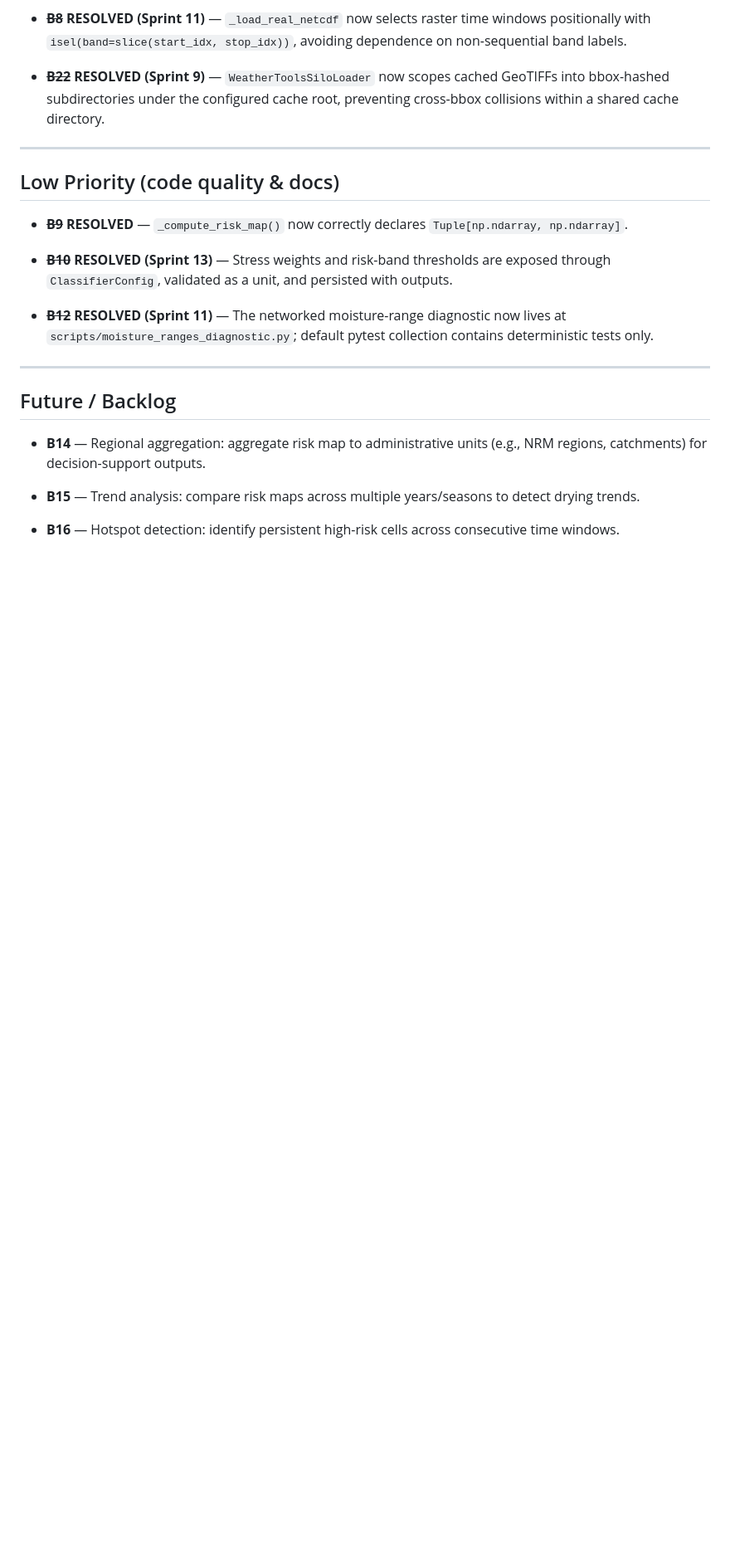
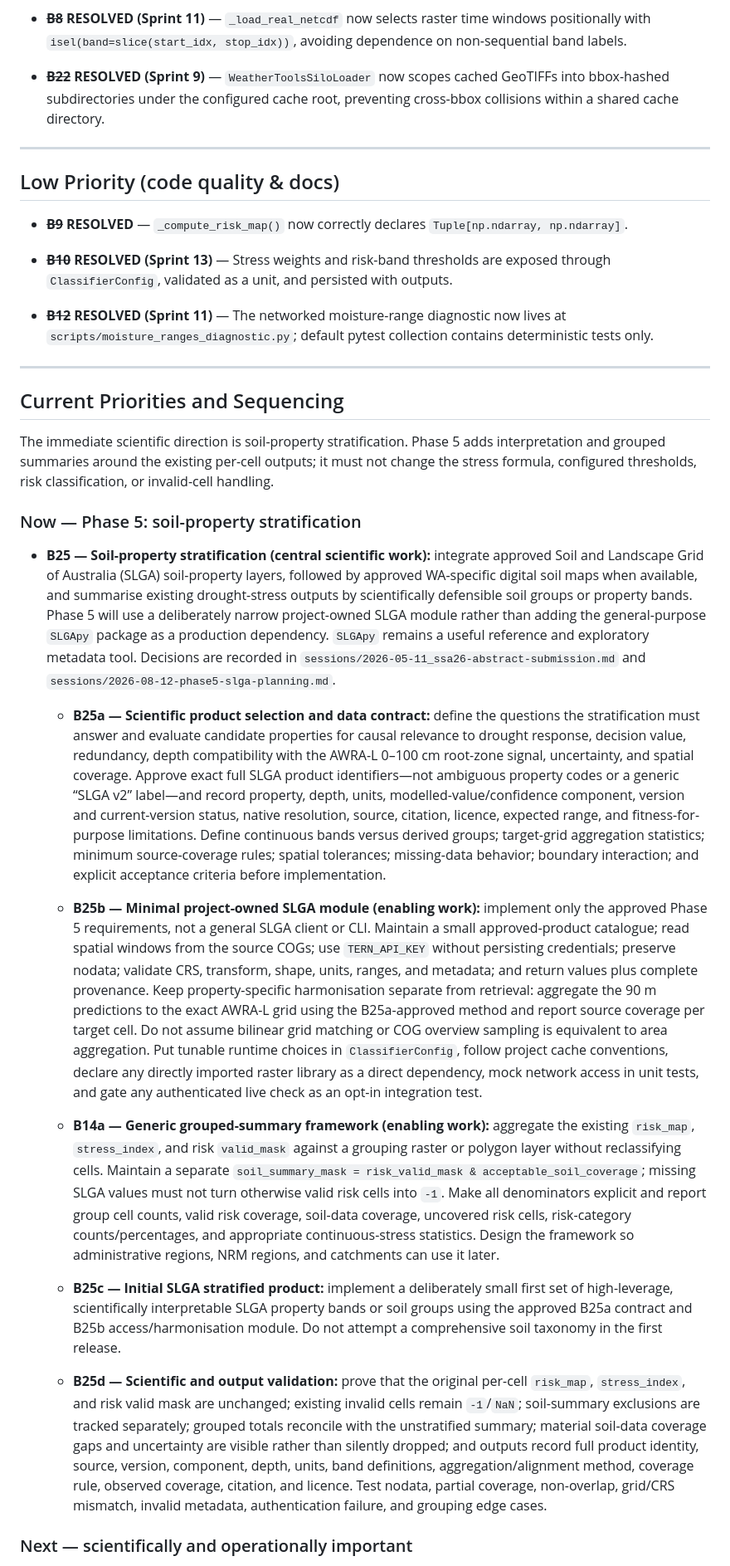
Before and after one commit to bozaah/soil_moisture_trio, a Markdown page: docs/backlog.md, the part around one of its changes. Shown at 83% size. GitHub-like rendering; blank space fills up the shorter version.

```diff
--- a/docs/backlog.md
+++ b/docs/backlog.md
@@ -36,10 +36,23 @@ Items are grouped by theme. See `CHANGELOG.md` for what was done each sprint.
 
 ---
 
-## Future / Backlog
+## Current Priorities and Sequencing
 
-- **B14** — Regional aggregation: aggregate risk map to administrative units (e.g., NRM regions, catchments) for decision-support outputs.
+The immediate scientific direction is soil-property stratification. Phase 5 adds interpretation and grouped summaries around the existing per-cell outputs; it must not change the stress formula, configured thresholds, risk classification, or invalid-cell handling.
 
-- **B15** — Trend analysis: compare risk maps across multiple years/seasons to detect drying trends.
+### Now — Phase 5: soil-property stratification
 
-- **B16** — Hotspot detection: identify persistent high-risk cells across consecutive time windows.
+- **B25 — Soil-property stratification (central scientific work):** integrate approved Soil and Landscape Grid of Australia (SLGA) soil-property layers, followed by approved WA-specific digital soil maps when available, and summarise existing drought-stress outputs by scientifically defensible soil groups or property bands. Phase 5 will use a deliberately narrow project-owned SLGA module rather than adding the general-purpose `SLGApy` package as a production dependency. `SLGApy` remains a useful reference and exploratory metadata tool. Decisions are recorded in `sessions/2026-05-11_ssa26-abstract-submission.md` and `sessions/2026-08-12-phase5-slga-planning.md`.
+
+  - **B25a — Scientific product selection and data contract:** define the questions the stratification must answer and evaluate candidate properties for causal relevance to drought response, decision value, redundancy, depth compatibility with the AWRA-L 0–100 cm root-zone signal, uncertainty, and spatial coverage. Approve exact full SLGA product identifiers—not ambiguous property codes or a generic “SLGA v2” label—and record property, depth, units, modelled-value/confidence component, version and current-version status, native resolution, source, citation, licence, expected range, and fitness-for-purpose limitations. Define continuous bands versus derived groups; target-grid aggregation statistics; minimum source-coverage rules; spatial tolerances; missing-data behavior; boundary interaction; and explicit acceptance criteria before implementation.
+
+  - **B25b — Minimal project-owned SLGA module (enabling work):** implement only the approved Phase 5 requirements, not a general SLGA client or CLI. Maintain a small approved-product catalogue; read spatial windows from the source COGs; use `TERN_API_KEY` without persisting credentials; preserve nodata; validate CRS, transform, shape, units, ranges, and metadata; and return values plus complete provenance. Keep property-specific harmonisation separate from retrieval: aggregate the 90 m predictions to the exact AWRA-L grid using the B25a-approved method and report source coverage per target cell. Do not assume bilinear grid matching or COG overview sampling is equivalent to area aggregation. Put tunable runtime choices in `ClassifierConfig`, follow project cache conventions, declare any directly imported raster library as a direct dependency, mock network access in unit tests, and gate any authenticated live check as an opt-in integration test.
+
+  - **B14a — Generic grouped-summary framework (enabling work):** aggregate the existing `risk_map`, `stress_index`, and risk `valid_mask` against a grouping raster or polygon layer without reclassifying cells. Maintain a separate `soil_summary_mask = risk_valid_mask & acceptable_soil_coverage`; missing SLGA values must not turn otherwise valid risk cells into `-1`. Make all denominators explicit and report group cell counts, valid risk coverage, soil-data coverage, uncovered risk cells, risk-category counts/percentages, and appropriate continuous-stress statistics. Design the framework so administrative regions, NRM regions, and catchments can use it later.
+
+  - **B25c — Initial SLGA stratified product:** implement a deliberately small first set of high-leverage, scientifically interpretable SLGA property bands or soil groups using the approved B25a contract and B25b access/harmonisation module. Do not attempt a comprehensive soil taxonomy in the first release.
+
+  - **B25d — Scientific and output validation:** prove that the original per-cell `risk_map`, `stress_index`, and risk valid mask are unchanged; existing invalid cells remain `-1`/`NaN`; soil-summary exclusions are tracked separately; grouped totals reconcile with the unstratified summary; material soil-data coverage gaps and uncertainty are visible rather than silently dropped; and outputs record full product identity, source, version, component, depth, units, band definitions, aggregation/alignment method, coverage rule, observed coverage, citation, and licence. Test nodata, partial coverage, non-overlap, grid/CRS mismatch, invalid metadata, authentication failure, and grouping edge cases.
+
+### Next — scientifically and operationally important
+
```
Also changed, not shown: other parts of docs/backlog.md (+19 -10 lines), AGENTS.md (+1 -0 lines), sessions/2026-08-12-phase5-slga-planning.md (added, +107 -0 lines).
